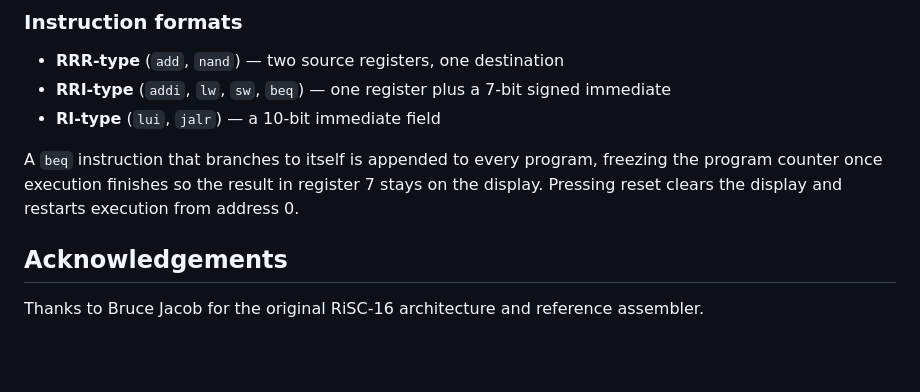
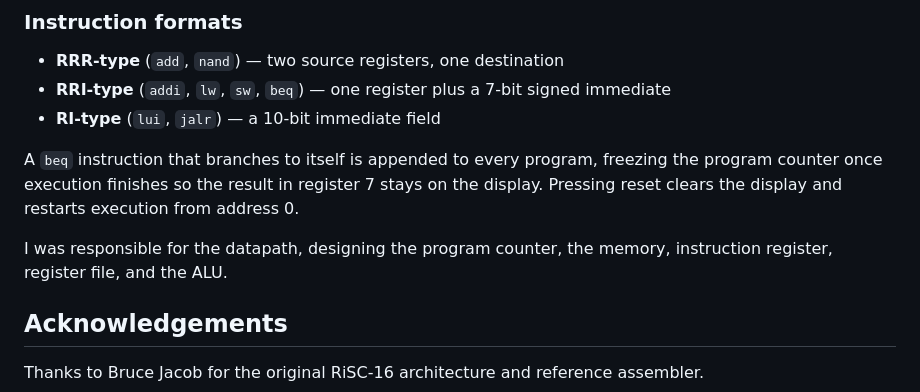
Before and after one commit to adityab7106/RiSC-16, a Markdown page: README.md, the part around the change. Drawn GitHub-style; blank space fills up the shorter version.

```diff
--- a/README.md
+++ b/README.md
@@ -52,6 +52,7 @@ Four multiplexers steer data between components under the controller's direction
 
 A `beq` instruction that branches to itself is appended to every program, freezing the program counter once execution finishes so the result in register 7 stays on the display. Pressing reset clears the display and restarts execution from address 0.
 
+I was responsible for the datapath, designing the program counter, the memory, instruction register, register file, and the ALU.
 ## Acknowledgements
 
 Thanks to Bruce Jacob for the original RiSC-16 architecture and reference assembler.
```
